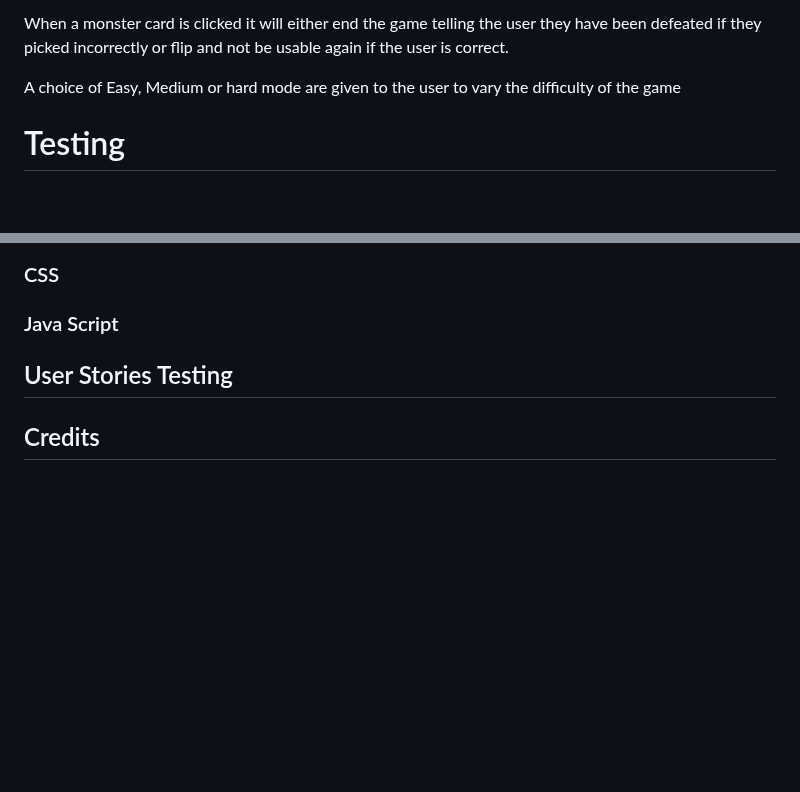
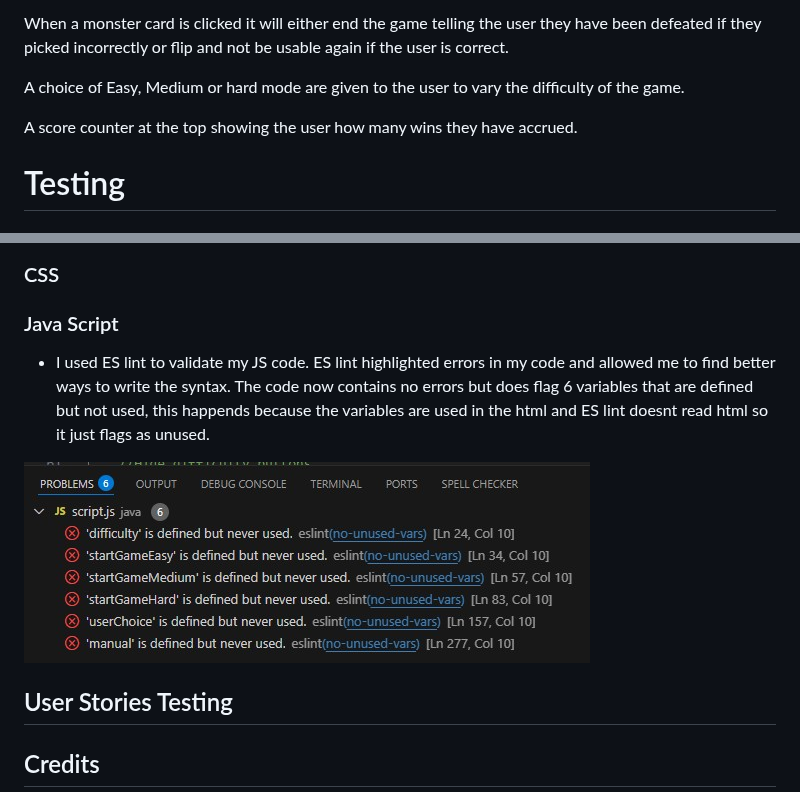
Before and after one commit to Howlerloud/Elemental-game, a Markdown page: README.md, 2 parts joined by grey strips. GitHub-like rendering; blank space fills up the shorter version.

Commit message:
Added js testing

```diff
--- a/README.md
+++ b/README.md
@@ -35,7 +35,9 @@ w
 
 <p>When a monster card is clicked it will either end the game telling the user they have been defeated if they picked incorrectly or flip and not be usable again if the user is correct.</p>
 
-<p>A choice of Easy, Medium or hard mode are given to the user to vary the difficulty of the game</p>
+<p>A choice of Easy, Medium or hard mode are given to the user to vary the difficulty of the game.</p>
+
+<p>A score counter at the top showing the user how many wins they have accrued.</p>
 <h1>Testing</h1>
 <h2>Automated Testing</h2>
 <p>Automated Testing is the use of external software to check for errors in the code and to highlight them to be addressed<p>
@@ -47,7 +49,10 @@ w
 <h3>CSS</h3>
 
 <h3>Java Script</h3>
-
+<ul>
+  <li>I used ES lint to validate my JS code. ES lint highlighted errors in my code and allowed me to find better ways to write the syntax. The code now contains no errors but does flag 6 variables that are defined but not used, this happends because the variables are used in the html and ES lint doesnt read html so it just flags as unused. </li>
+</ul>
+<img src="assets/readme/js.jpg">
 <h2>User Stories Testing</h2>
 
 <h2>Credits</h2>
```
